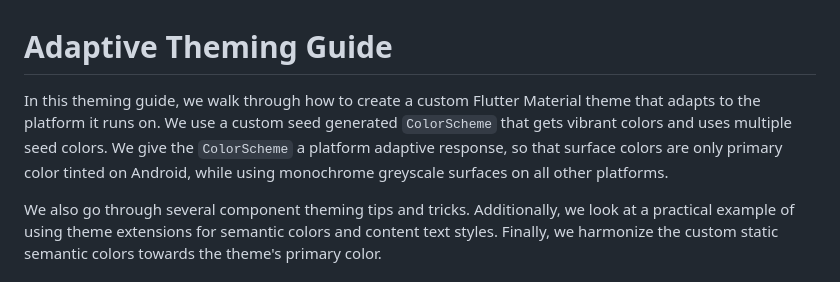
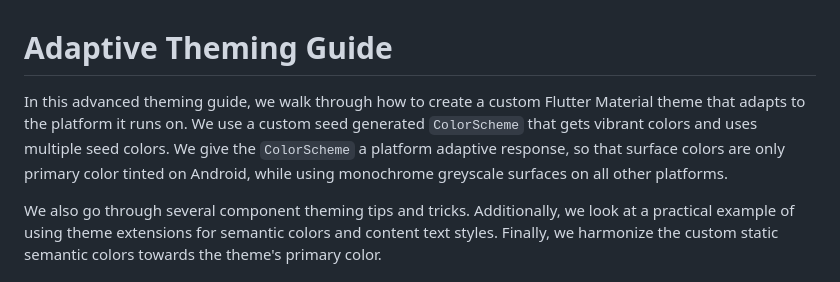
Before and after one commit to rydmike/adaptive_theme_demo, a Markdown page: README.md, the part around the change. Rendered like a GitHub page.

```diff
--- a/README.md
+++ b/README.md
@@ -1,6 +1,6 @@
 # Adaptive Theming Guide
 
-In this theming guide, we walk through how to create a custom Flutter Material theme that adapts to the platform it runs on. We use a custom seed generated `ColorScheme` that gets vibrant colors and uses multiple seed colors. We give the `ColorScheme` a platform adaptive response, so that surface colors are only primary color tinted on Android, while using monochrome greyscale surfaces on all other platforms.
+In this advanced theming guide, we walk through how to create a custom Flutter Material theme that adapts to the platform it runs on. We use a custom seed generated `ColorScheme` that gets vibrant colors and uses multiple seed colors. We give the `ColorScheme` a platform adaptive response, so that surface colors are only primary color tinted on Android, while using monochrome greyscale surfaces on all other platforms.
 
 We also go through several component theming tips and tricks. Additionally, we look at a practical example of using theme extensions for semantic colors and content text styles. Finally, we harmonize the custom static semantic colors towards the theme's primary color.
 
```
